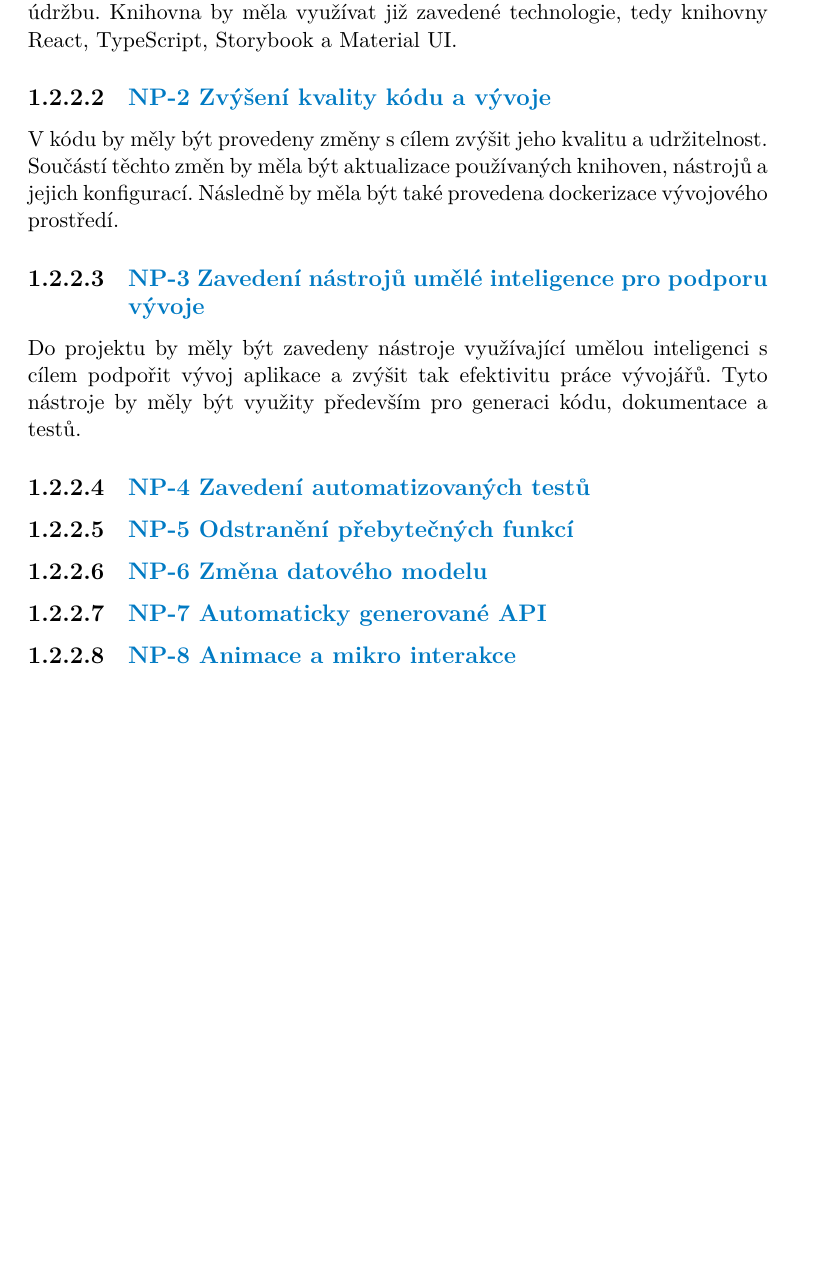
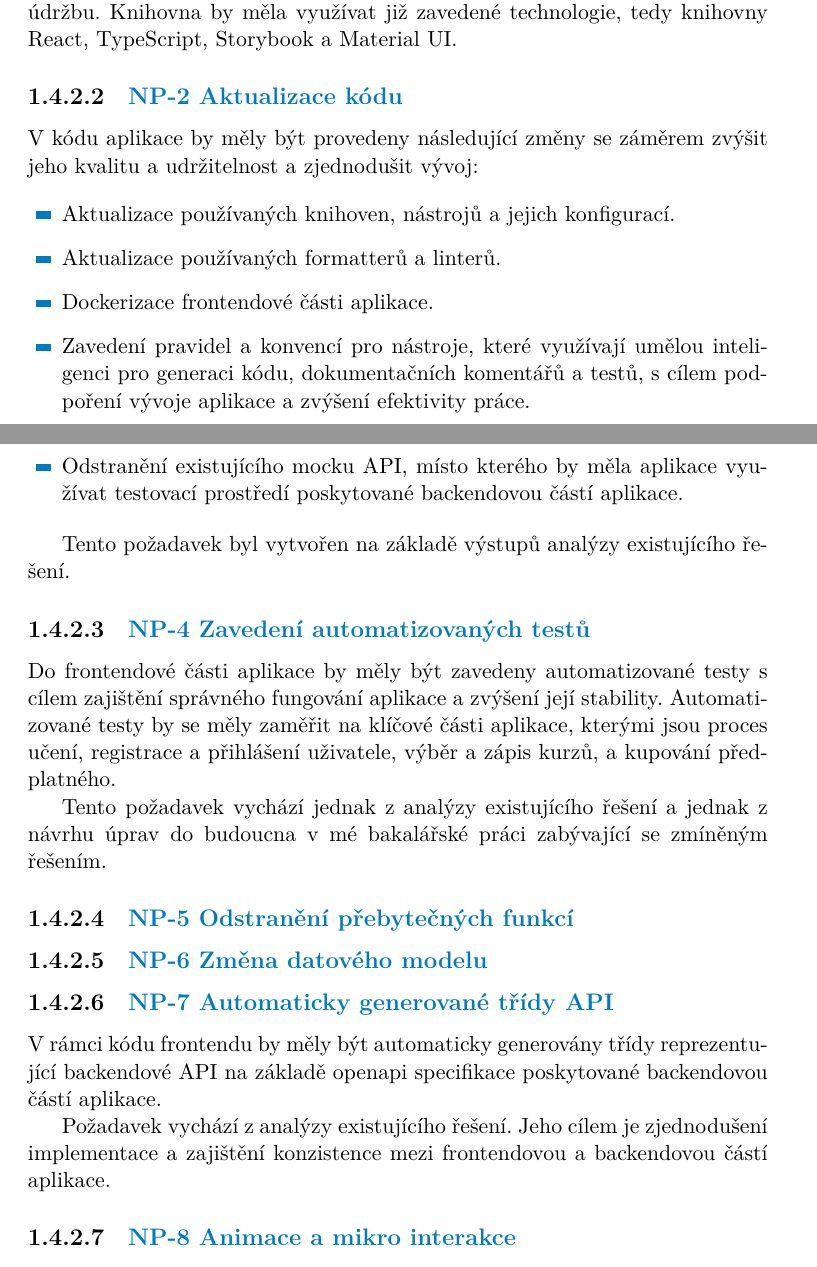
Before and after one commit to Eduriam/EduriamDiplomkaFrontend, a LaTeX thesis (ctufit-thesis.tex, which reads text/chapters/2 analysis.tex): part of page 18 of 25 before the commit and two parts of pages 19 and 20 of 27 after it, the two joined at a grey line, cut so that both start at the same text, the shorter picture padded with empty space. The pictures show the PDF file ctufit-thesis.pdf that the author committed with the source.

Commit message:
feat: :sparkles: Add requirement descriptions

```diff
--- a/text/chapters/2 analysis.tex
+++ b/text/chapters/2 analysis.tex
@@ -187,18 +251,33 @@ V rámci práce by měla být vytvořena samostatná knihovna komponentů, kter
 
 % Write - tady popsat důvody, proč je třeba vytvořit zvlášť knihovnu komponentů - že se to používá i v ostatních částech projektu
 
-\subsubsection{NP-2 Zvýšení kvality kódu a vývoje}
 
-V kódu by měly být provedeny změny s cílem zvýšit jeho kvalitu a udržitelnost. Součástí těchto změn by měla být aktualizace používaných knihoven, nástrojů a jejich konfigurací. Následně by měla být také provedena dockerizace vývojového prostředí.
+% Write - tohle možná přejmenovat na něco lepšího
+\subsubsection{NP-2 Aktualizace kódu}
 
-\subsubsection{NP-3 Zavedení nástrojů umělé inteligence pro podporu vývoje}
+% Review
+V kódu aplikace by měly být provedeny následující změny se záměrem zvýšit jeho kvalitu a udržitelnost a zjednodušit vývoj:
 
-Do projektu by měly být zavedeny nástroje využívající umělou inteligenci s cílem podpořit vývoj aplikace a zvýšit tak efektivitu práce vývojářů. Tyto nástroje by měly být využity především pro generaci kódu, dokumentace a testů.
+% Review
+\begin{itemize}
+    \item Aktualizace používaných knihoven, nástrojů a jejich konfigurací.
+    \item Aktualizace používaných formatterů a linterů.
+    \item Dockerizace frontendové části aplikace.
+    \item Zavedení pravidel a konvencí pro nástroje, které využívají umělou inteligenci pro generaci kódu, dokumentačních komentářů a testů, s cílem podpoření vývoje aplikace a zvýšení efektivity práce.
+    \item Odstranění existujícího mocku API, místo kterého by měla aplikace využívat testovací prostředí poskytované backendovou částí aplikace.
+\end{itemize}
 
+% Review
+Tento požadavek byl vytvořen na základě výstupů analýzy existujícího řešení.
+
+% Review
 \subsubsection{NP-4 Zavedení automatizovaných testů}
 
-% write - napsat, že to vychází z Návrhu úprav do budoucna z mé bakalářské práce + přidat referenci
-% zaměřit se na klíčové funkce, jako payment system a učení
+% Review
+Do frontendové části aplikace by měly být zavedeny automatizované testy s cílem zajištění správného fungování aplikace a zvýšení její stability. Automatizované testy by se měly zaměřit na klíčové části aplikace, kterými jsou proces učení, registrace a přihlášení uživatele, výběr a zápis kurzů, a kupování předplatného. % Write - sem později sepsat, jaké testy jsem zaváděl do aplikace
+
+% Review
+Tento požadavek vychází jednak z analýzy existujícího řešení a jednak z návrhu úprav do budoucna v mé bakalářské práci zabývající se zmíněným řešením. % Write - přidat referenci na bakalářskou práci
 
 \subsubsection{NP-5 Odstranění přebytečných funkcí}
 
@@ -209,9 +288,15 @@ Do projektu by měly být zavedeny nástroje využívající umělou inteligenci
 
 % write - tady se odkázat na to, že tomu se věnuje víc kolega v backendové části projektu, ale že novým datovým modelům je třeba přizpůsobit i celou frontendovou část aplikace
 
-\subsubsection{NP-7 Automaticky generované API}
+% Review
+\subsubsection{NP-7 Automaticky generované třídy API}
 
-% write - že chci odstranit starý Mock API a nahradit ho automaticky generovaným API na základě swagger specifikace
+% Review
+V rámci kódu frontendu by měly být automaticky generovány třídy reprezentující backendové API na základě openapi % Write - zjistit jak se píše správně open api specifikace
+specifikace poskytované backendovou částí aplikace.
+
+% Review
+Požadavek vychází z analýzy existujícího řešení. Jeho cílem je zjednodušení implementace a zajištění konzistence mezi frontendovou a backendovou částí aplikace.
 
 \subsubsection{NP-8 Animace a mikro interakce}
 
```
Also changed, not shown: ctufit-thesis.pdf, text/chapters/2 analysis.tex (64 more changed lines).
